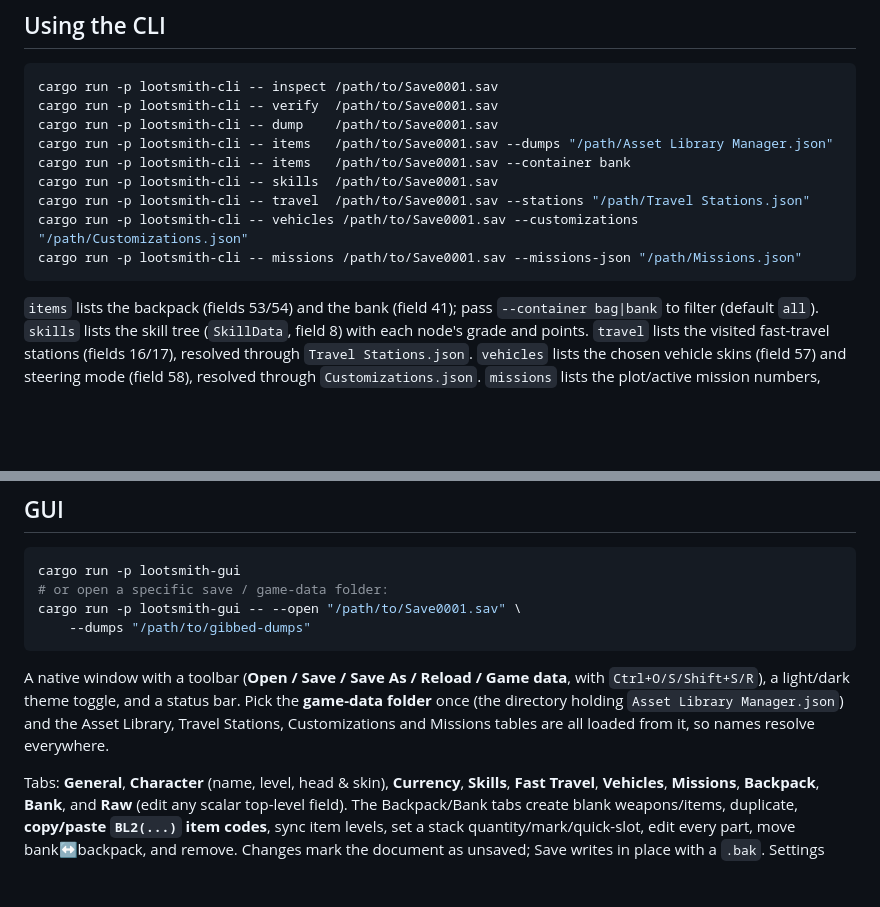
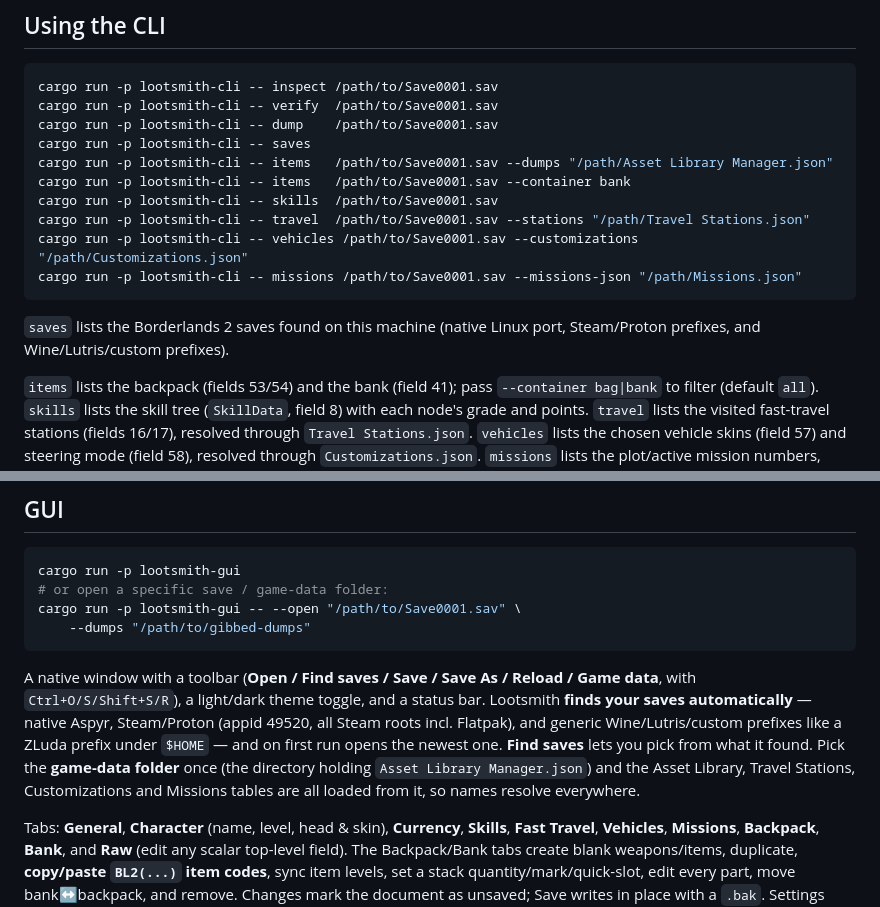
Before and after one commit to UndeadBulwark/Lootsmith, a Markdown page: README.md, 2 parts joined by grey strips. Drawn GitHub-style; blank space fills up the shorter version.

Commit message:
docs: note automatic save discovery (Find saves / lootsmith saves)

````diff
--- a/README.md
+++ b/README.md
@@ -58,6 +58,7 @@ on the whole file.
 cargo run -p lootsmith-cli -- inspect /path/to/Save0001.sav
 cargo run -p lootsmith-cli -- verify  /path/to/Save0001.sav
 cargo run -p lootsmith-cli -- dump    /path/to/Save0001.sav
+cargo run -p lootsmith-cli -- saves
 cargo run -p lootsmith-cli -- items   /path/to/Save0001.sav --dumps "/path/Asset Library Manager.json"
 cargo run -p lootsmith-cli -- items   /path/to/Save0001.sav --container bank
 cargo run -p lootsmith-cli -- skills  /path/to/Save0001.sav
@@ -65,6 +66,9 @@ cargo run -p lootsmith-cli -- travel  /path/to/Save0001.sav --stations "/path/Tr
 cargo run -p lootsmith-cli -- vehicles /path/to/Save0001.sav --customizations "/path/Customizations.json"
 cargo run -p lootsmith-cli -- missions /path/to/Save0001.sav --missions-json "/path/Missions.json"
 ```
+
+`saves` lists the Borderlands 2 saves found on this machine (native Linux port,
+Steam/Proton prefixes, and Wine/Lutris/custom prefixes).
 
 `items` lists the backpack (fields 53/54) and the bank (field 41); pass
 `--container bag|bank` to filter (default `all`). `skills` lists the skill tree
@@ -140,11 +144,15 @@ cargo run -p lootsmith-gui -- --open "/path/to/Save0001.sav" \
     --dumps "/path/to/gibbed-dumps"
 ```
 
-A native window with a toolbar (**Open / Save / Save As / Reload / Game data**,
-with `Ctrl+O/S/Shift+S/R`), a light/dark theme toggle, and a status bar. Pick the
-**game-data folder** once (the directory holding `Asset Library Manager.json`) and
-the Asset Library, Travel Stations, Customizations and Missions tables are all
-loaded from it, so names resolve everywhere.
+A native window with a toolbar (**Open / Find saves / Save / Save As / Reload /
+Game data**, with `Ctrl+O/S/Shift+S/R`), a light/dark theme toggle, and a status
+bar. Lootsmith **finds your saves automatically** — native Aspyr, Steam/Proton
+(appid 49520, all Steam roots incl. Flatpak), and generic Wine/Lutris/custom
+prefixes like a ZLuda prefix under `$HOME` — and on first run opens the newest one.
+**Find saves** lets you pick from what it found. Pick the **game-data folder**
+once (the directory holding `Asset Library Manager.json`) and the Asset Library,
+Travel Stations, Customizations and Missions tables are all loaded from it, so
+names resolve everywhere.
 
 Tabs: **General**, **Character** (name, level, head & skin), **Currency**,
 **Skills**, **Fast Travel**, **Vehicles**, **Missions**, **Backpack**, **Bank**, and
````
